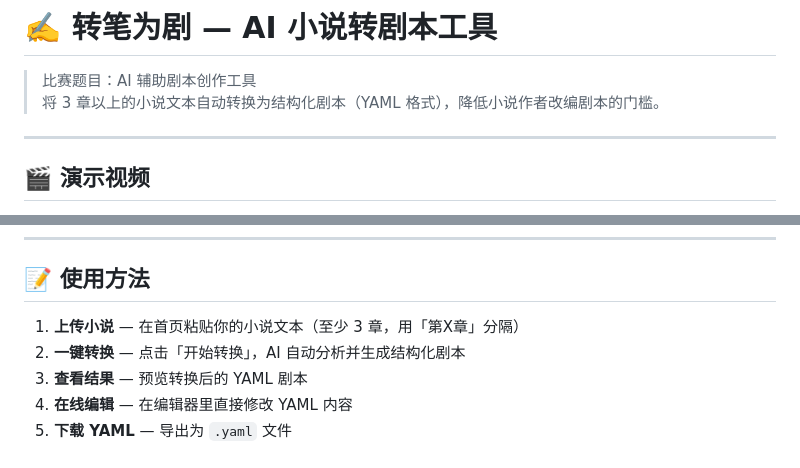
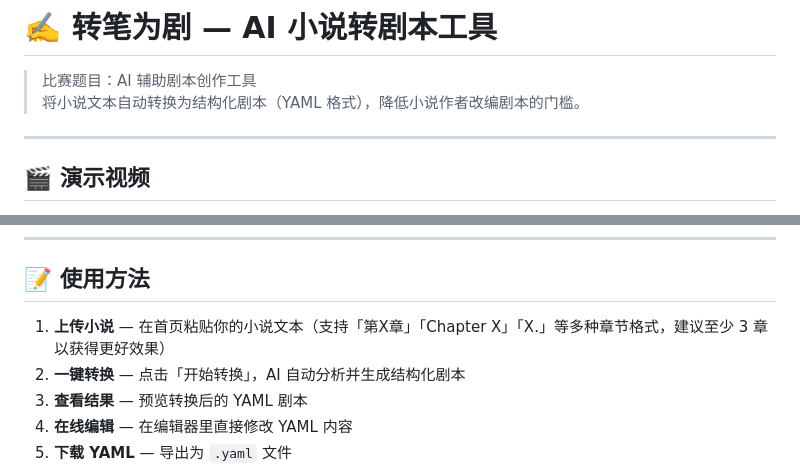
Before and after one commit to goodddGrades/qiniuyun_contest, a Markdown page: README.md, 2 parts joined by grey strips. Rendered like a GitHub page.

Commit message:
docs: 优化 README 章节描述，去掉硬性 3 章限制
优化 README 中关于章节数量的表述，去掉硬性 3 章限制，改为列举支持的章节格式并建议至少 3 章

```diff
--- a/README.md
+++ b/README.md
@@ -1,7 +1,7 @@
 # ✍️ 转笔为剧 — AI 小说转剧本工具
 
 > 比赛题目：AI 辅助剧本创作工具
-> 将 3 章以上的小说文本自动转换为结构化剧本（YAML 格式），降低小说作者改编剧本的门槛。
+> 将小说文本自动转换为结构化剧本（YAML 格式），降低小说作者改编剧本的门槛。
 
 ---
 
@@ -118,7 +118,7 @@ python app.py
 
 ## 📝 使用方法
 
-1. **上传小说** — 在首页粘贴你的小说文本（至少 3 章，用「第X章」分隔）
+1. **上传小说** — 在首页粘贴你的小说文本（支持「第X章」「Chapter X」「X.」等多种章节格式，建议至少 3 章以获得更好效果）
 2. **一键转换** — 点击「开始转换」，AI 自动分析并生成结构化剧本
 3. **查看结果** — 预览转换后的 YAML 剧本
 4. **在线编辑** — 在编辑器里直接修改 YAML 内容
```
